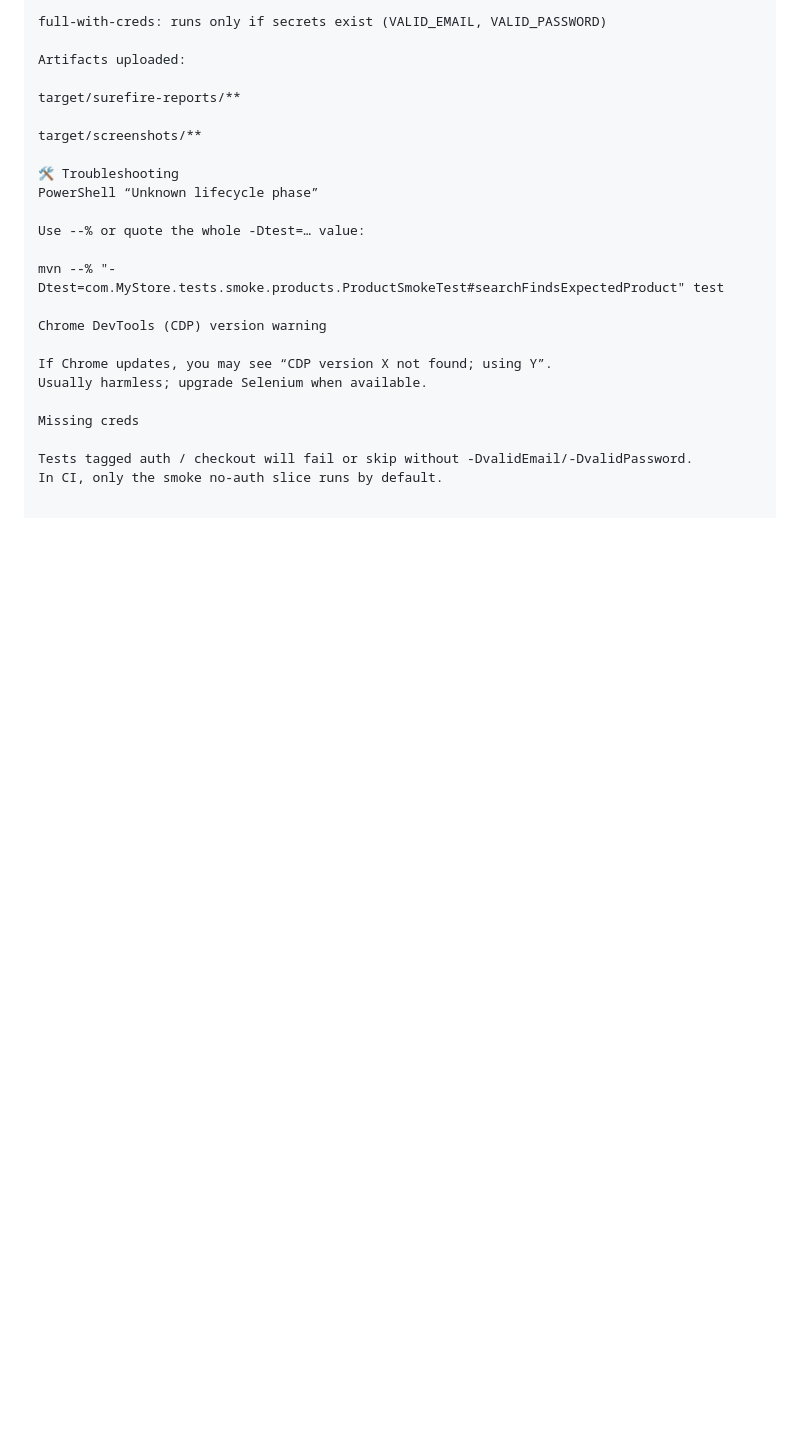
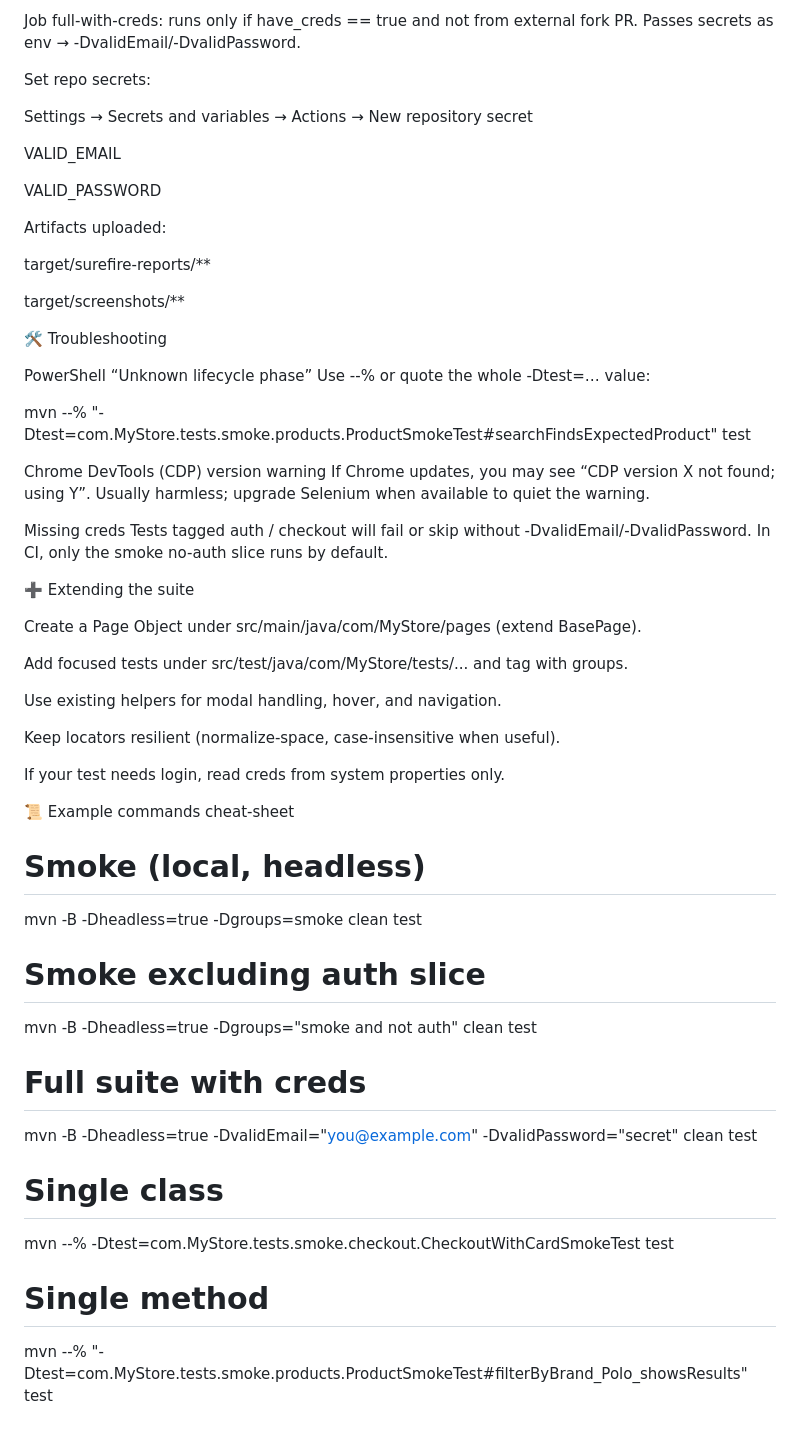
Before and after one commit to Ayakhaled200/webshop-selenium-testng, a Markdown page: README.md, the part around the change printed below. Drawn GitHub-style; blank space fills up the shorter version.

```diff
--- a/README.md
+++ b/README.md
@@ -198,5 +201,14 @@ smoke: always runs (-Dgroups="smoke and not auth")
 
-full-with-creds: runs only if secrets exist (VALID_EMAIL, VALID_PASSWORD)
+Job full-with-creds: runs only if have_creds == true and not from external fork PR.
+Passes secrets as env → -DvalidEmail/-DvalidPassword.
+
+Set repo secrets:
+
+Settings → Secrets and variables → Actions → New repository secret
+
+VALID_EMAIL
+
+VALID_PASSWORD
 
 Artifacts uploaded:
 
@@ -205,18 +217,45 @@ target/surefire-reports/**
 target/screenshots/**
 
 🛠️ Troubleshooting
+
 PowerShell “Unknown lifecycle phase”
-
 Use --% or quote the whole -Dtest=… value:
 
 mvn --% "-Dtest=com.MyStore.tests.smoke.products.ProductSmokeTest#searchFindsExpectedProduct" test
 
+
 Chrome DevTools (CDP) version warning
-
 If Chrome updates, you may see “CDP version X not found; using Y”.
-Usually harmless; upgrade Selenium when available.
+Usually harmless; upgrade Selenium when available to quiet the warning.
 
 Missing creds
-
 Tests tagged auth / checkout will fail or skip without -DvalidEmail/-DvalidPassword.
 In CI, only the smoke no-auth slice runs by default.
+
+➕ Extending the suite
+
+Create a Page Object under src/main/java/com/MyStore/pages (extend BasePage).
+
+Add focused tests under src/test/java/com/MyStore/tests/... and tag with groups.
+
+Use existing helpers for modal handling, hover, and navigation.
+
+Keep locators resilient (normalize-space, case-insensitive when useful).
+
+If your test needs login, read creds from system properties only.
+
+📜 Example commands cheat-sheet
+# Smoke (local, headless)
+mvn -B -Dheadless=true -Dgroups=smoke clean test
+
+# Smoke excluding auth slice
+mvn -B -Dheadless=true -Dgroups="smoke and not auth" clean test
+
+# Full suite with creds
+mvn -B -Dheadless=true -DvalidEmail="you@example.com" -DvalidPassword="secret" clean test
+
+# Single class
+mvn --% -Dtest=com.MyStore.tests.smoke.checkout.CheckoutWithCardSmokeTest test
+
+# Single method
+mvn --% "-Dtest=com.MyStore.tests.smoke.products.ProductSmokeTest#filterByBrand_Polo_showsResults" test
```
Also changed, not shown: other parts of README.md (+41 -38 lines).
